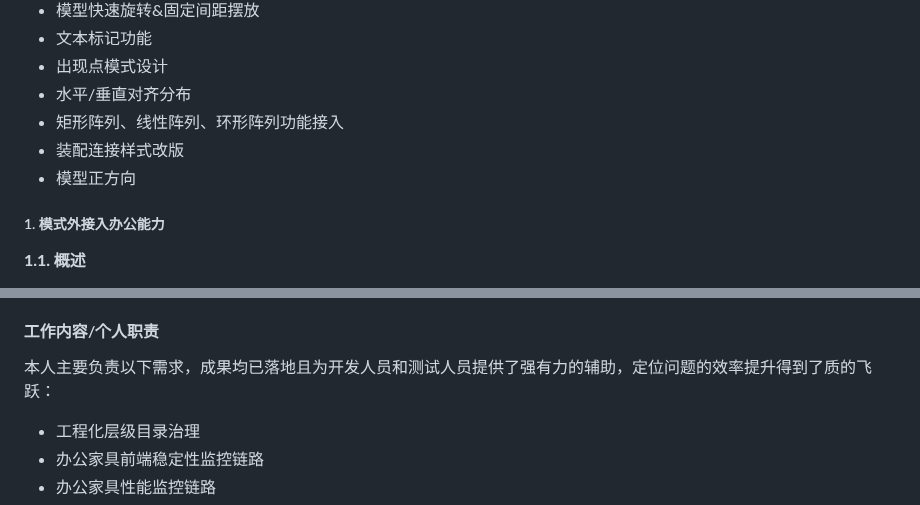
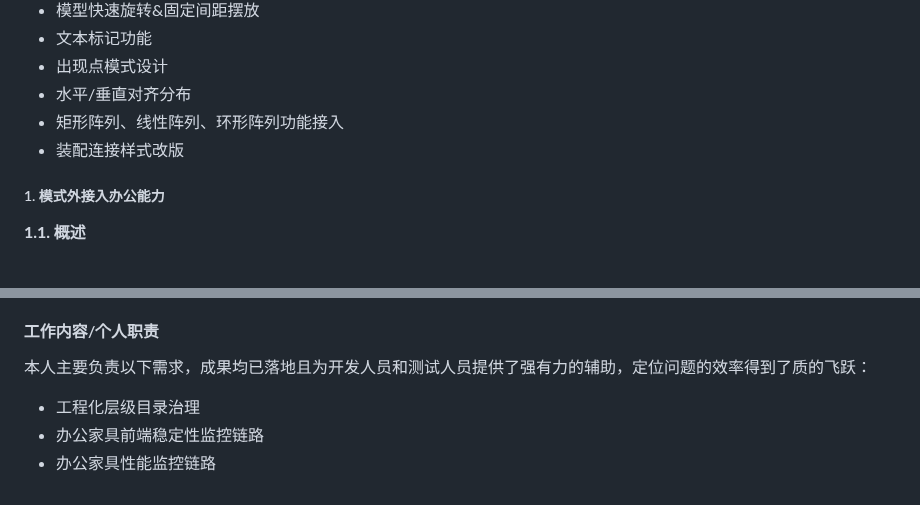
Before and after one commit to guoxiangguoxiang/guoxiangguoxiang.github.io, a Markdown page: README.md, 2 parts joined by grey strips. Rendered like a GitHub page.

```diff
--- a/README.md
+++ b/README.md
@@ -82,7 +82,6 @@
 - 水平/垂直对齐分布
 - 矩形阵列、线性阵列、环形阵列功能接入
 - 装配连接样式改版
-- 模型正方向
 
 ##### 1. 模式外接入办公能力
 
@@ -174,7 +173,7 @@
 
 #### 工作内容/个人职责
 
-本人主要负责以下需求，成果均已落地且为开发人员和测试人员提供了强有力的辅助，定位问题的效率提升得到了质的飞跃：
+本人主要负责以下需求，成果均已落地且为开发人员和测试人员提供了强有力的辅助，定位问题的效率得到了质的飞跃：
 - 工程化层级目录治理
 - 办公家具前端稳定性监控链路
 - 办公家具性能监控链路
```
Also changed, not shown: other parts of README.md (+1 -1 lines).
